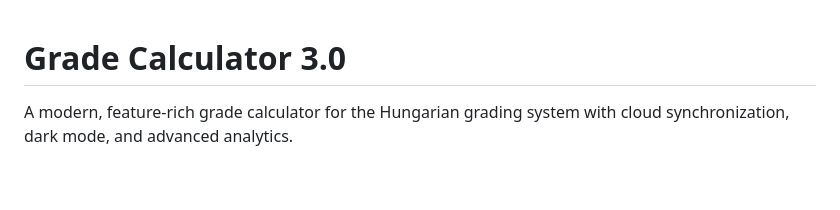
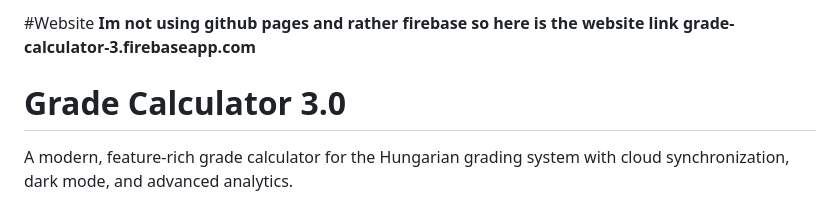
Before and after one commit to Hello1901/GradeCaculator3.0, a Markdown page: README.md, the part around the change. Drawn GitHub-style; blank space fills up the shorter version.

Commit message:
Add Firebase website link to README
Updated README to include website link hosted on Firebase.

```diff
--- a/README.md
+++ b/README.md
@@ -1,3 +1,9 @@
+#Website
+**Im not using github pages and rather firebase so here is the website link**
+**grade-calculator-3.firebaseapp.com**
+
+
+
 # Grade Calculator 3.0
 
 A modern, feature-rich grade calculator for the Hungarian grading system with cloud synchronization, dark mode, and advanced analytics.
```
